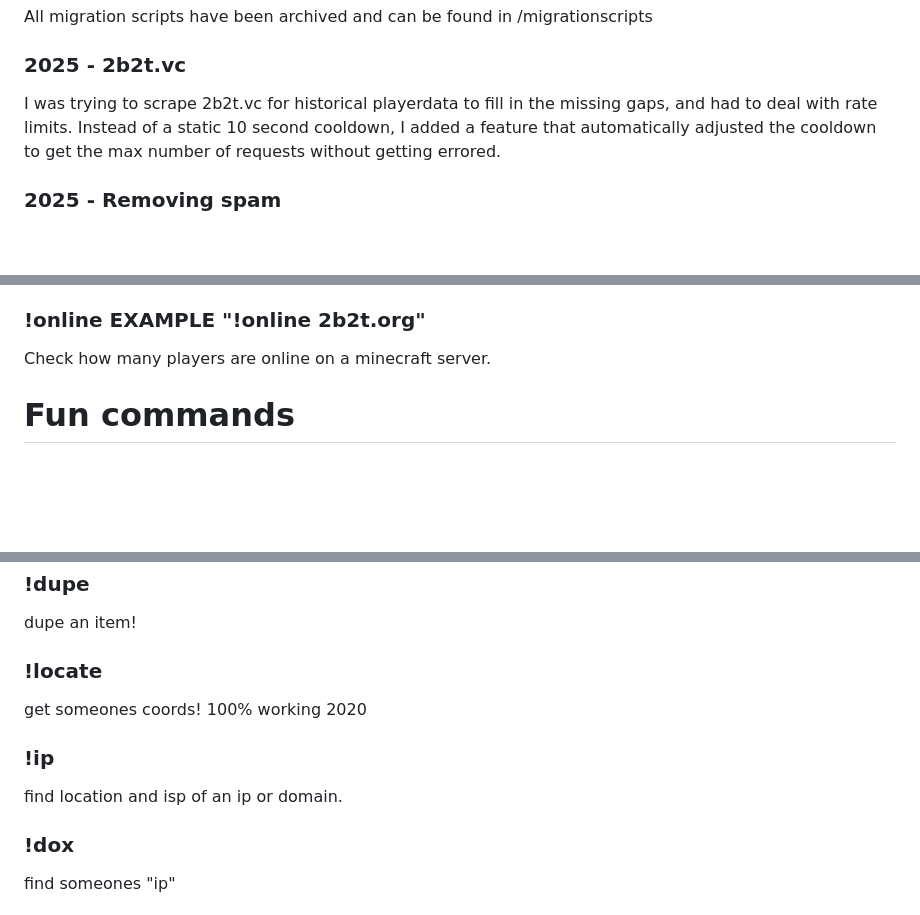
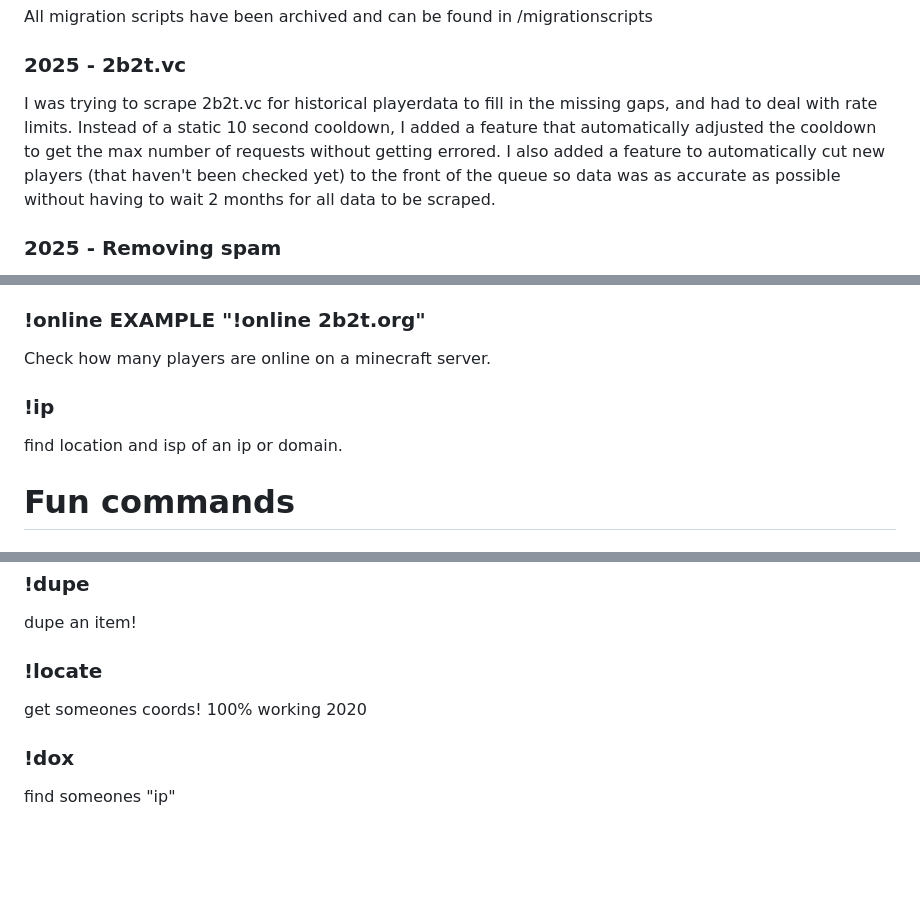
Before and after one commit to moom0o/moobotsite, a Markdown page: README.md, 3 parts joined by grey strips. Rendered like a GitHub page; blank space fills up the shorter version.

```diff
--- a/README.md
+++ b/README.md
@@ -100,7 +100,7 @@ I wanted to avoid hammering the Mojang Auth API which logged in my account every
 ## Migration History
 All migration scripts have been archived and can be found in /migrationscripts
 ### 2025 - 2b2t.vc
-I was trying to scrape 2b2t.vc for historical playerdata to fill in the missing gaps, and had to deal with rate limits. Instead of a static 10 second cooldown, I added a feature that automatically adjusted the cooldown to get the max number of requests without getting errored.
+I was trying to scrape 2b2t.vc for historical playerdata to fill in the missing gaps, and had to deal with rate limits. Instead of a static 10 second cooldown, I added a feature that automatically adjusted the cooldown to get the max number of requests without getting errored. I also added a feature to automatically cut new players (that haven't been checked yet) to the front of the queue so data was as accurate as possible without having to wait 2 months for all data to be scraped.
 ### 2025 - Removing spam
 FTS-5 is essentially a copy of the messages table and takes up a ton of space. I realized there's a lot of useless spam on these servers and added a command to delete all rows containing certain phrases like discord links. This cut the database size in half.
 ### 2025 - FTS-5
@@ -195,6 +195,7 @@ Back when I first created the bot, one of the very first migrations I had to do
 <!-- <h3> !reddit or !reddit (reddit name) (EXAMPLE: "!reddit 2b2t" or "!reddit r/2b2t")</h3> GET latest post from a subreddit (<works style="color:red">Most likely broken, 403 from reddit api.</works>) -->
 <!-- <h3> !verse or !bible</h3> Get a random bible verse or add a verse at the end of the command! -->
 <h3> !online EXAMPLE "!online 2b2t.org"</h3> Check how many players are online on a minecraft server.
+<h3> !ip</h3> find location and isp of an ip or domain.
 
 <h1>Fun commands</h1>
 <h3> <new style="color:red">NEW</new> !hitman / !eliminate / !target</h3> Deploy a hitman to someone's location
@@ -212,7 +213,6 @@ Back when I first created the bot, one of the very first migrations I had to do
 <h3> !yes</h3> YES
 <h3> !dupe</h3> dupe an item!
 <h3> !locate</h3> get someones coords! 100% working 2020
-<h3> !ip</h3> find location and isp of an ip or domain.
 <h3> !dox</h3> find someones "ip"
 <h3> !y/n</h3> Yes or no
 <h3> !dice</h3> Roll a die
```
